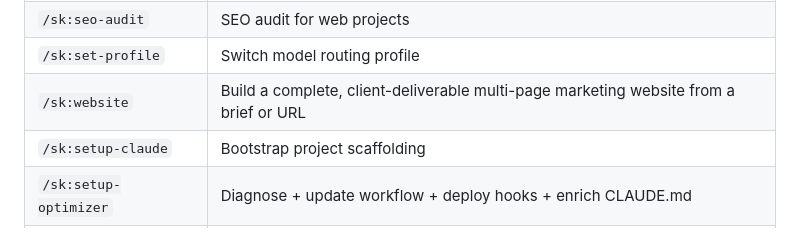
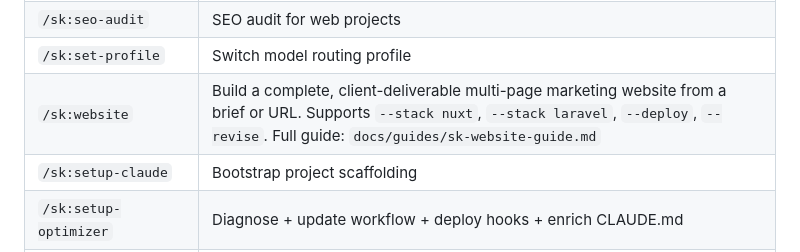
Before and after one commit to kennethsolomon/shipkit, a Markdown page: README.md, the part around the change. GitHub-like rendering; folded sections open.

Commit message:
docs(sk:website): mention --stack, --deploy, --revise flags in README

```diff
--- a/README.md
+++ b/README.md
@@ -376,7 +376,7 @@ Both `/sk:setup-claude` and `/sk:setup-optimizer` offer to install three tools t
 | `/sk:security-check` | OWASP security audit with content isolation and CVSS scoring |
 | `/sk:seo-audit` | SEO audit for web projects |
 | `/sk:set-profile` | Switch model routing profile |
-| `/sk:website` | Build a complete, client-deliverable multi-page marketing website from a brief or URL |
+| `/sk:website` | Build a complete, client-deliverable multi-page marketing website from a brief or URL. Supports `--stack nuxt`, `--stack laravel`, `--deploy`, `--revise`. Full guide: `docs/guides/sk-website-guide.md` |
 | `/sk:setup-claude` | Bootstrap project scaffolding |
 | `/sk:setup-optimizer` | Diagnose + update workflow + deploy hooks + enrich CLAUDE.md |
 | `/sk:skill-creator` | Create or improve skills |
```
